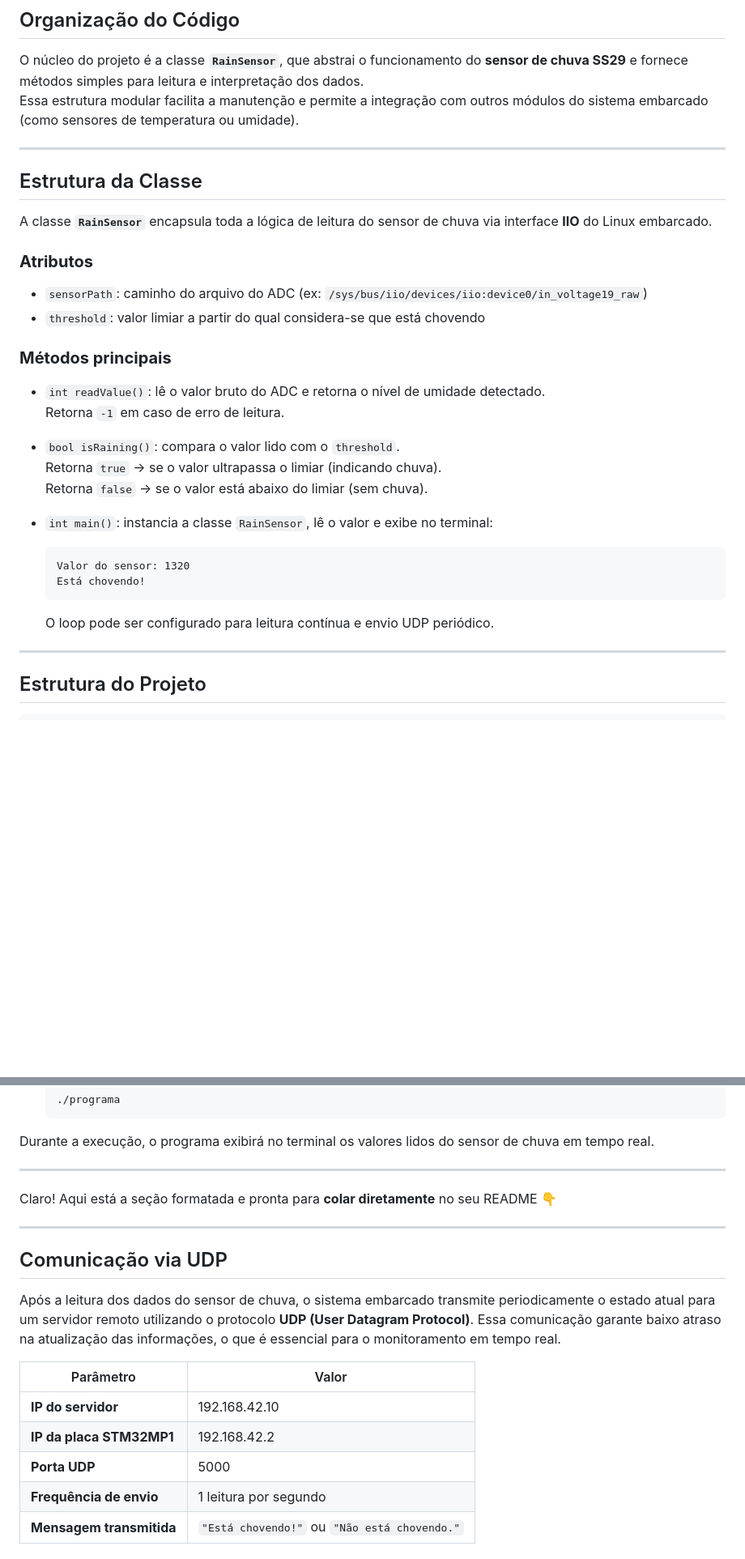
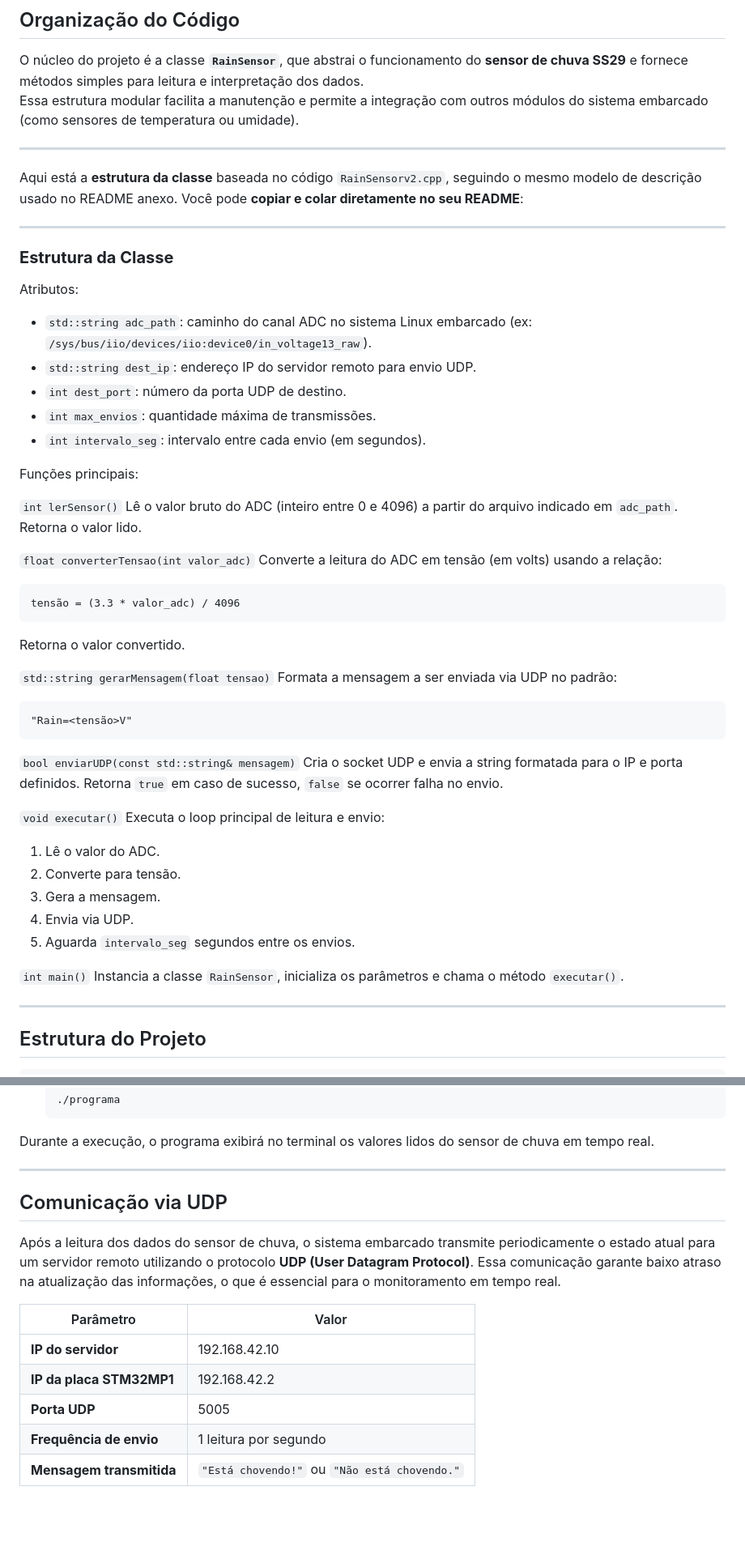
Before and after one commit to galaires/Sensor-de-chuva, a Markdown page: README.md, 2 parts joined by grey strips. Shown: that part at 81% size. Rendered like a GitHub page; blank space fills up the shorter version.

Commit message:
Entrega 3

````diff
--- a/README.md
+++ b/README.md
@@ -31,28 +31,58 @@ Essa estrutura modular facilita a manutenção e permite a integração com outr
 
 ---
 
-##  Estrutura da Classe
+Aqui está a **estrutura da classe** baseada no código `RainSensorv2.cpp`, seguindo o mesmo modelo de descrição usado no README anexo.
+Você pode **copiar e colar diretamente no seu README**:
 
-A classe **`RainSensor`** encapsula toda a lógica de leitura do sensor de chuva via interface **IIO** do Linux embarcado.
+---
 
-### **Atributos**
-- `sensorPath`: caminho do arquivo do ADC (ex: `/sys/bus/iio/devices/iio:device0/in_voltage19_raw`)
-- `threshold`: valor limiar a partir do qual considera-se que está chovendo
+### **Estrutura da Classe**
 
-### **Métodos principais**
-- `int readValue()`: lê o valor bruto do ADC e retorna o nível de umidade detectado.
-  Retorna `-1` em caso de erro de leitura.
+Atributos:
 
-- `bool isRaining()`: compara o valor lido com o `threshold`.
-  Retorna `true` → se o valor ultrapassa o limiar (indicando chuva).
-  Retorna `false` → se o valor está abaixo do limiar (sem chuva).
+* `std::string adc_path`: caminho do canal ADC no sistema Linux embarcado (ex: `/sys/bus/iio/devices/iio:device0/in_voltage13_raw`).
+* `std::string dest_ip`: endereço IP do servidor remoto para envio UDP.
+* `int dest_port`: número da porta UDP de destino.
+* `int max_envios`: quantidade máxima de transmissões.
+* `int intervalo_seg`: intervalo entre cada envio (em segundos).
 
-- `int main()`: instancia a classe `RainSensor`, lê o valor e exibe no terminal:
-  ```
-  Valor do sensor: 1320
-  Está chovendo!
-  ```
-  O loop pode ser configurado para leitura contínua e envio UDP periódico.
+Funções principais:
+
+`int lerSensor()`
+Lê o valor bruto do ADC (inteiro entre 0 e 4096) a partir do arquivo indicado em `adc_path`.
+Retorna o valor lido.
+
+`float converterTensao(int valor_adc)`
+Converte a leitura do ADC em tensão (em volts) usando a relação:
+
+```
+tensão = (3.3 * valor_adc) / 4096
+```
+
+Retorna o valor convertido.
+
+`std::string gerarMensagem(float tensao)`
+Formata a mensagem a ser enviada via UDP no padrão:
+
+```
+"Rain=<tensão>V"
+```
+
+`bool enviarUDP(const std::string& mensagem)`
+Cria o socket UDP e envia a string formatada para o IP e porta definidos.
+Retorna `true` em caso de sucesso, `false` se ocorrer falha no envio.
+
+`void executar()`
+Executa o loop principal de leitura e envio:
+
+1. Lê o valor do ADC.
+2. Converte para tensão.
+3. Gera a mensagem.
+4. Envia via UDP.
+5. Aguarda `intervalo_seg` segundos entre os envios.
+
+`int main()`
+Instancia a classe `RainSensor`, inicializa os parâmetros e chama o método `executar()`.
 
 ---
 
@@ -158,9 +206,6 @@ Este executável realiza a **leitura do Módulo de Chuva (SS29)** diretamente no
  Durante a execução, o programa exibirá no terminal os valores lidos do sensor de chuva em tempo real.
 
 ---
-Claro! Aqui está a seção formatada e pronta para **colar diretamente** no seu README 👇
-
----
 
 ##  Comunicação via UDP
 
@@ -171,7 +216,7 @@ Essa comunicação garante baixo atraso na atualização das informações, o qu
 | ------------------------ | -------------------------------------------- |
 | **IP do servidor**       | 192.168.42.10                                |
 | **IP da placa STM32MP1** | 192.168.42.2                                 |
-| **Porta UDP**            | 5000                                         |
+| **Porta UDP**            | 5005                                         |
 | **Frequência de envio**  | 1 leitura por segundo                        |
 | **Mensagem transmitida** | `"Está chovendo!"` ou `"Não está chovendo."` |
 
````
Also changed, not shown: other parts of README.md (+23 -5 lines).
